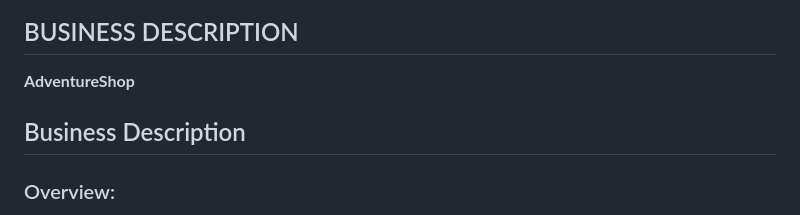
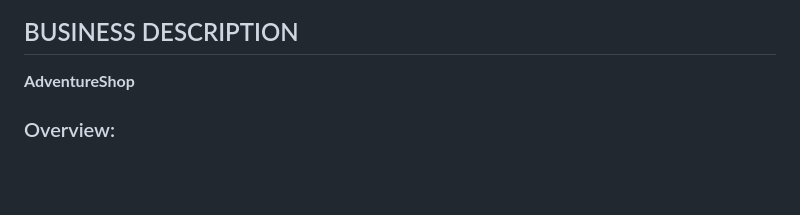
Before and after one commit to fontvu/webapps-btu-assignment7, a Markdown page: README.md, the part around the change. GitHub-like rendering; blank space fills up the shorter version.

```diff
--- a/README.md
+++ b/README.md
@@ -3,8 +3,6 @@
 ## BUSINESS DESCRIPTION ##
 
 **AdventureShop**
-
-## Business Description
 
 ### Overview:
 AdventureShop is a small company specializing in the sale and distribution of high-quality outdoor adventure gear and equipment. With a passion for outdoor activities and a deep understanding of the needs of outdoor enthusiasts, we have been serving customers for over a decade. Our goal is to provide our customers with the best equipment and gear, ensuring they have memorable and safe outdoor experiences.
```
